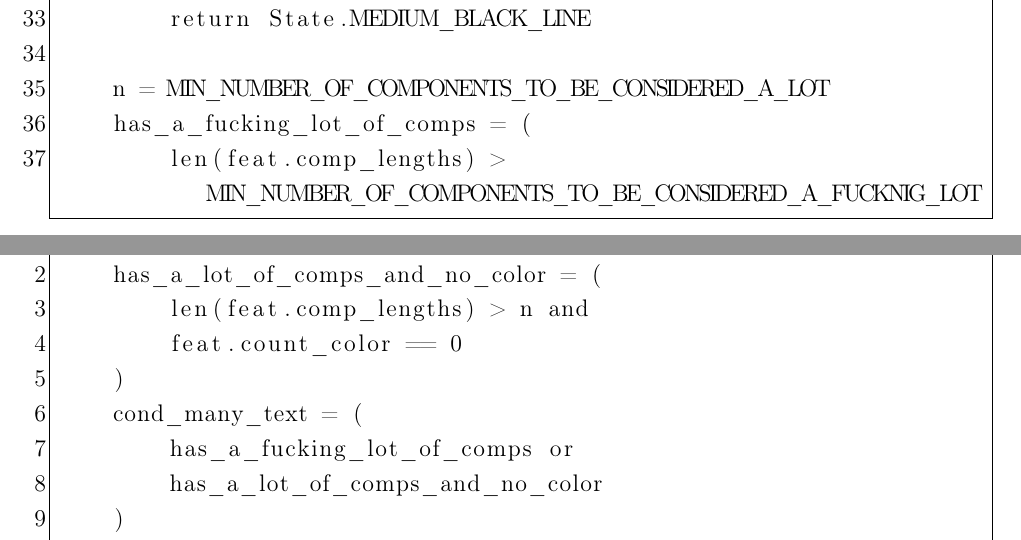
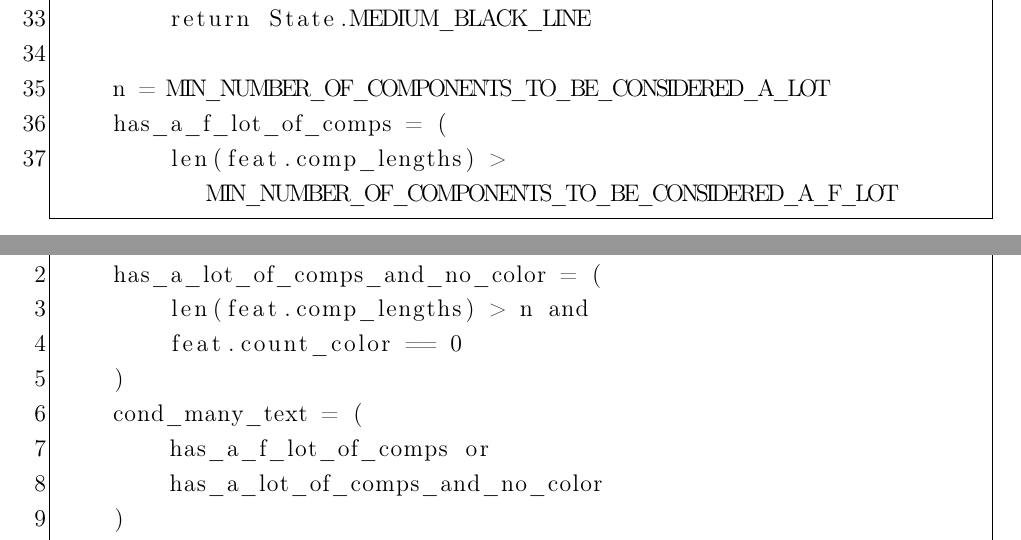
Before and after one commit to runebone/vkr-docs, a LaTeX document (main.tex, which reads report/appendix-a.tex): two parts of pages 72 and 73 of 91, joined at a grey line, cut so that both start at the same text. Compiled offline with pdfLaTeX.

Commit message:
remove fucking from appendix

```diff
--- a/report/appendix-a.tex
+++ b/report/appendix-a.tex
@@ -114,8 +114,8 @@ def classify_line(feat: LineFeatures):
         return State.MEDIUM_BLACK_LINE
 
     n = MIN_NUMBER_OF_COMPONENTS_TO_BE_CONSIDERED_A_LOT
-    has_a_fucking_lot_of_comps = (
-        len(feat.comp_lengths) > MIN_NUMBER_OF_COMPONENTS_TO_BE_CONSIDERED_A_FUCKNIG_LOT
+    has_a_f_lot_of_comps = (
+        len(feat.comp_lengths) > MIN_NUMBER_OF_COMPONENTS_TO_BE_CONSIDERED_A_F_LOT
 \end{lstlisting}
 
 \begin{lstlisting}[caption={Функция классификации строки (часть 2)}, label={lst:}]
@@ -125,7 +125,7 @@ def classify_line(feat: LineFeatures):
         feat.count_color == 0
     )
     cond_many_text = (
-        has_a_fucking_lot_of_comps or
+        has_a_f_lot_of_comps or
         has_a_lot_of_comps_and_no_color
     )
     if cond_many_text:
```
